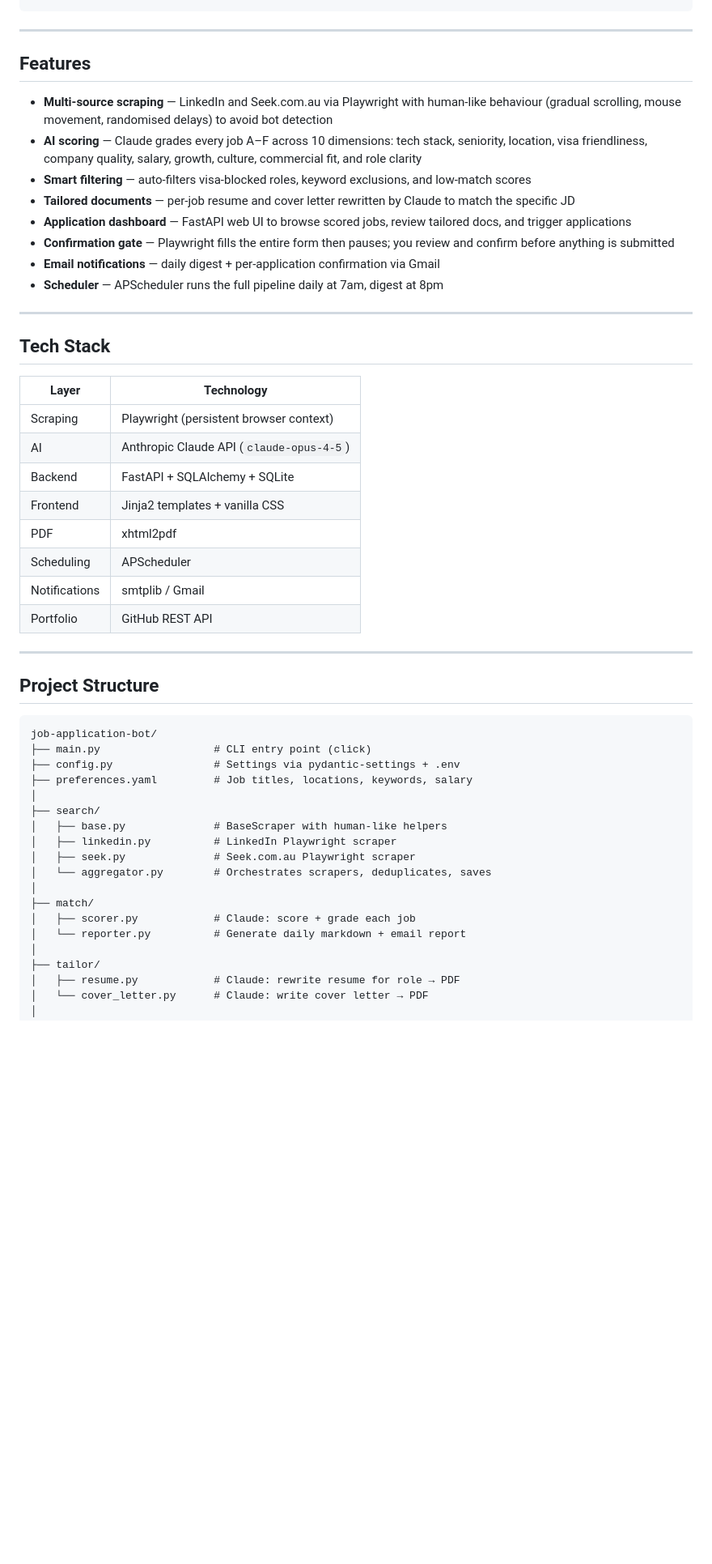
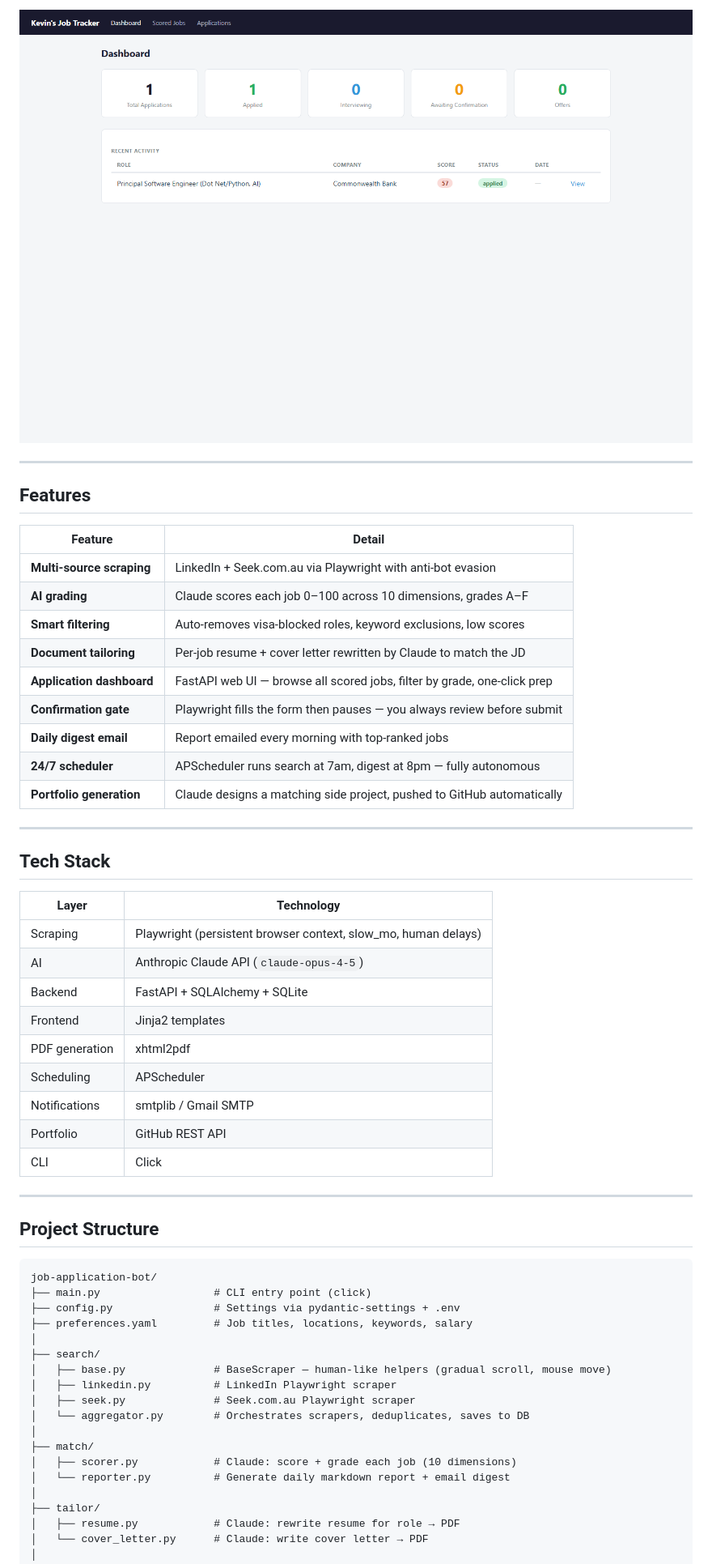
Before and after one commit to lkk7402/job-application-bot, a Markdown page: README.md, the part around one of its changes. Shown at 81% size. GitHub-like rendering; pictures changed too: assets/screenshot_dashboard.png (added); blank space fills up the shorter version.

```diff
--- a/README.md
+++ b/README.md
@@ -42,16 +57,20 @@ Run once daily (or on a schedule)
+![Dashboard Home](assets/screenshot_dashboard.png)
 
 ---
 
 ## Features
 
-- **Multi-source scraping** — LinkedIn and Seek.com.au via Playwright with human-like behaviour (gradual scrolling, mouse movement, randomised delays) to avoid bot detection
-- **AI scoring** — Claude grades every job A–F across 10 dimensions: tech stack, seniority, location, visa friendliness, company quality, salary, growth, culture, commercial fit, and role clarity
-- **Smart filtering** — auto-filters visa-blocked roles, keyword exclusions, and low-match scores
-- **Tailored documents** — per-job resume and cover letter rewritten by Claude to match the specific JD
-- **Application dashboard** — FastAPI web UI to browse scored jobs, review tailored docs, and trigger applications
-- **Confirmation gate** — Playwright fills the entire form then pauses; you review and confirm before anything is submitted
-- **Email notifications** — daily digest + per-application confirmation via Gmail
-- **Scheduler** — APScheduler runs the full pipeline daily at 7am, digest at 8pm
+| Feature | Detail |
+|---------|--------|
+| **Multi-source scraping** | LinkedIn + Seek.com.au via Playwright with anti-bot evasion |
+| **AI grading** | Claude scores each job 0–100 across 10 dimensions, grades A–F |
+| **Smart filtering** | Auto-removes visa-blocked roles, keyword exclusions, low scores |
+| **Document tailoring** | Per-job resume + cover letter rewritten by Claude to match the JD |
+| **Application dashboard** | FastAPI web UI — browse all scored jobs, filter by grade, one-click prep |
+| **Confirmation gate** | Playwright fills the form then pauses — you always review before submit |
+| **Daily digest email** | Report emailed every morning with top-ranked jobs |
+| **24/7 scheduler** | APScheduler runs search at 7am, digest at 8pm — fully autonomous |
+| **Portfolio generation** | Claude designs a matching side project, pushed to GitHub automatically |
 
 ---
 
@@ -59,14 +78,15 @@ Run once daily (or on a schedule)
 
 | Layer | Technology |
 |-------|-----------|
-| Scraping | Playwright (persistent browser context) |
+| Scraping | Playwright (persistent browser context, slow_mo, human delays) |
 | AI | Anthropic Claude API (`claude-opus-4-5`) |
 | Backend | FastAPI + SQLAlchemy + SQLite |
-| Frontend | Jinja2 templates + vanilla CSS |
-| PDF | xhtml2pdf |
+| Frontend | Jinja2 templates |
+| PDF generation | xhtml2pdf |
 | Scheduling | APScheduler |
-| Notifications | smtplib / Gmail |
+| Notifications | smtplib / Gmail SMTP |
 | Portfolio | GitHub REST API |
+| CLI | Click |
 
 ---
 
@@ -79,14 +99,14 @@ job-application-bot/
 ├── preferences.yaml         # Job titles, locations, keywords, salary
 │
 ├── search/
-│   ├── base.py              # BaseScraper with human-like helpers
+│   ├── base.py              # BaseScraper — human-like helpers (gradual scroll, mouse move)
 │   ├── linkedin.py          # LinkedIn Playwright scraper
 │   ├── seek.py              # Seek.com.au Playwright scraper
-│   └── aggregator.py        # Orchestrates scrapers, deduplicates, saves
+│   └── aggregator.py        # Orchestrates scrapers, deduplicates, saves to DB
 │
 ├── match/
-│   ├── scorer.py            # Claude: score + grade each job
-│   └── reporter.py          # Generate daily markdown + email report
+│   ├── scorer.py            # Claude: score + grade each job (10 dimensions)
+│   └── reporter.py          # Generate daily markdown report + email digest
 │
 ├── tailor/
 │   ├── resume.py            # Claude: rewrite resume for role → PDF
```
Also changed, not shown: other parts of README.md (+93 -81 lines), assets/screenshot_jobs.png (added), assets/screenshot_report.png (added).
